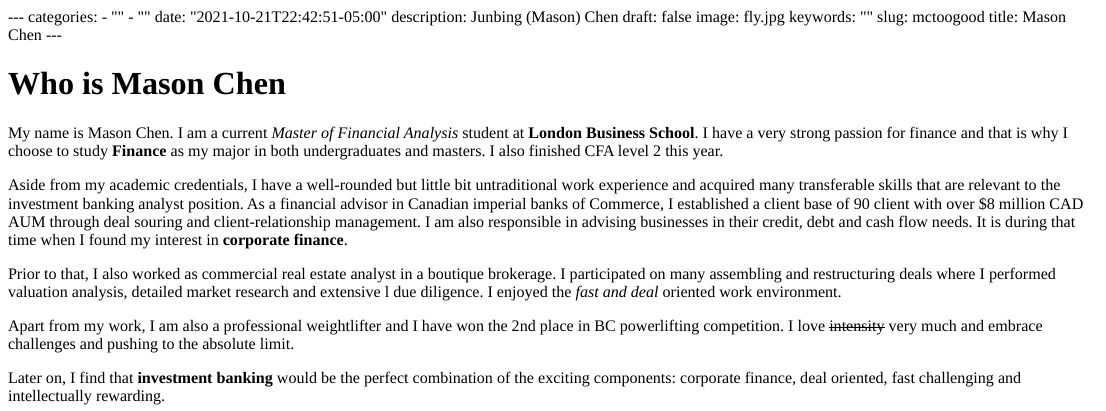
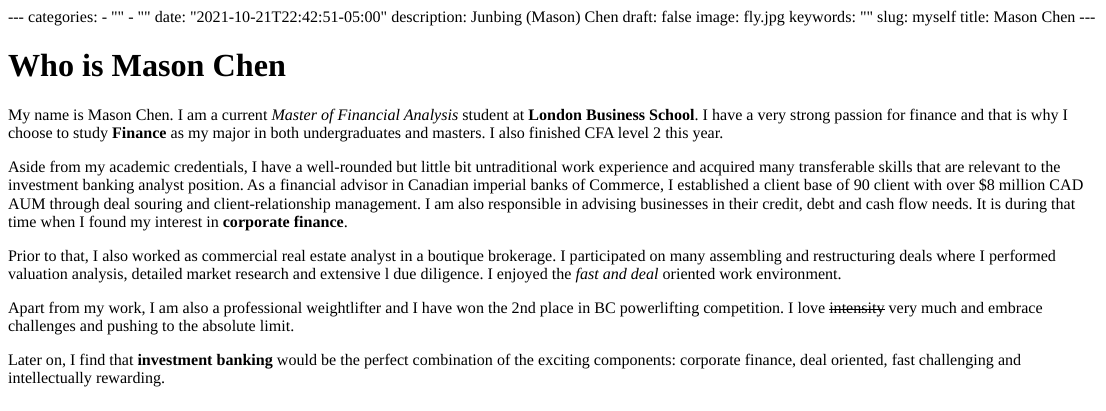
Before and after one commit to OGMasonC/My_Website, an R Markdown document (content/blogs/myself.Rmd): the page in a window 1100 px wide, from its top. The pictures show the output file content/blogs/myself.html that the author committed with the source, opened offline.

Commit message:
last no more

```diff
--- a/config.yaml
+++ b/config.yaml
@@ -83,7 +83,7 @@ params:
       - image: lbs.jpg
         subtitle: Biography
         title: About me
-        url: blogs/mctoogood
+        url: blogs/myself
       - image: Stock.jpg
         subtitle: Risk Return of DJIA Industrial Average
         title: Stock Risk Return Analysis
--- a/content/blogs/myself.Rmd
+++ b/content/blogs/myself.Rmd
@@ -7,7 +7,7 @@ description: Junbing (Mason) Chen
 draft: false
 image: fly.jpg
 keywords: ""
-slug: mctoogood
+slug: myself
 title: Mason Chen
 ---
 
```
Also changed, not shown: content/blogs/myself.html, 1 other file.
